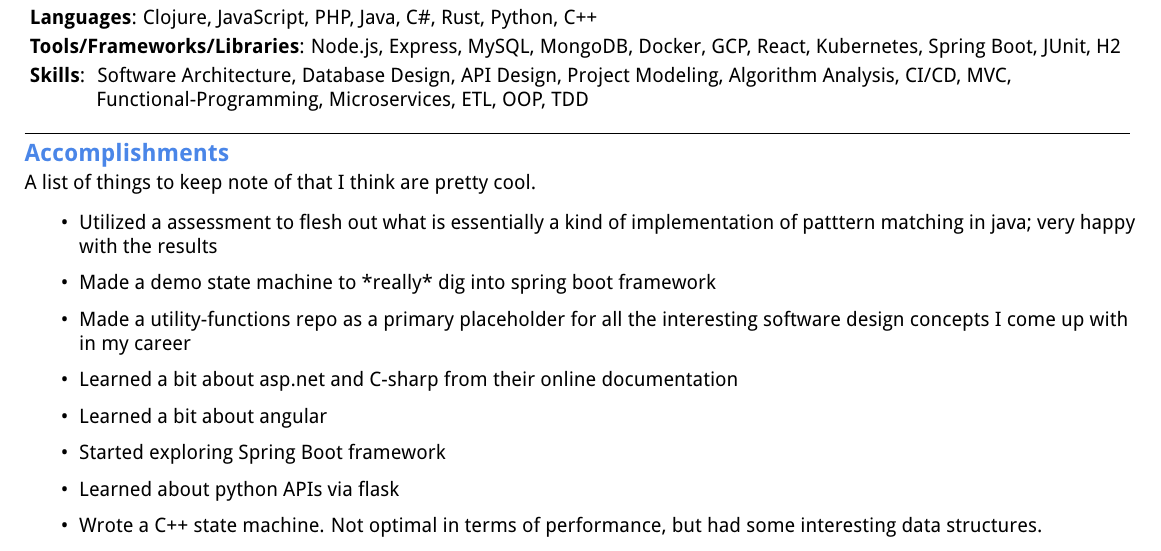
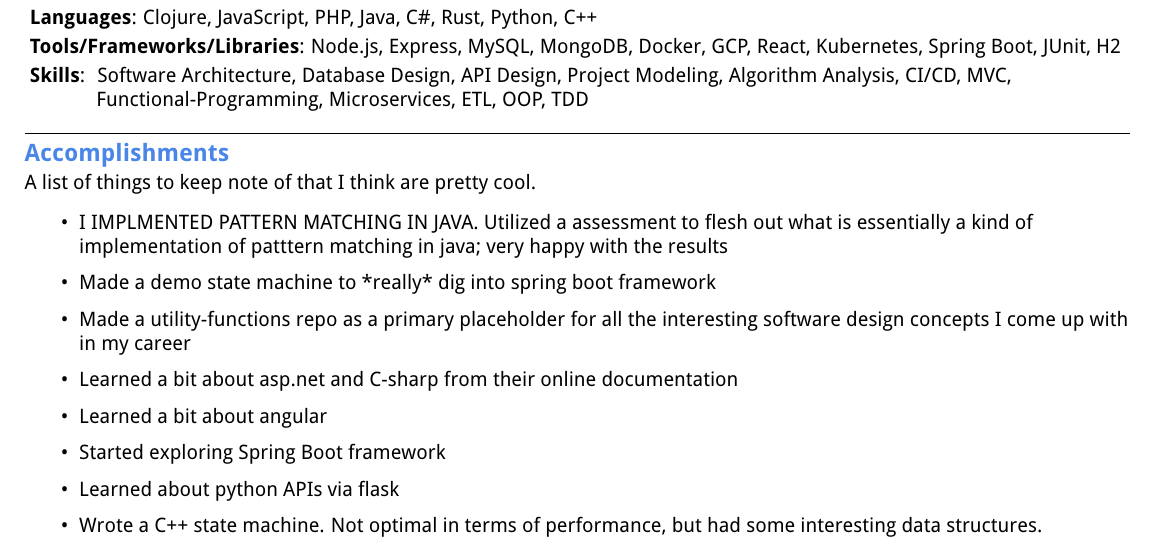
Before and after one commit to AlbertSnows/resume-with-sc, a LaTeX CV (resumes/latex/cv/AJ_Snow_CV.tex): part of page 2 of 3, cut so that both start at the same text. Compiled offline with pdfLaTeX.

Commit message:
adding more stuff

```diff
--- a/resumes/latex/cv/AJ_Snow_CV.tex
+++ b/resumes/latex/cv/AJ_Snow_CV.tex
@@ -397,7 +397,7 @@
 A list of things to keep note of that I think are pretty cool.
 
 \resumeItemListStart
-\resumeItem{ Utilized a assessment to flesh out what is
+\resumeItem{ I IMPLMENTED PATTERN MATCHING IN JAVA. Utilized a assessment to flesh out what is
 essentially a kind of implementation of patttern matching
 in java; very happy with the results }
 \resumeItemListEnd
```
Also changed, not shown: resumes/latex/specific/java/AJ_Snow_Resume_J.tex (+1 -1 lines), resumes/latex/specific/java/AJ_Snow_Resume_J.pdf.
